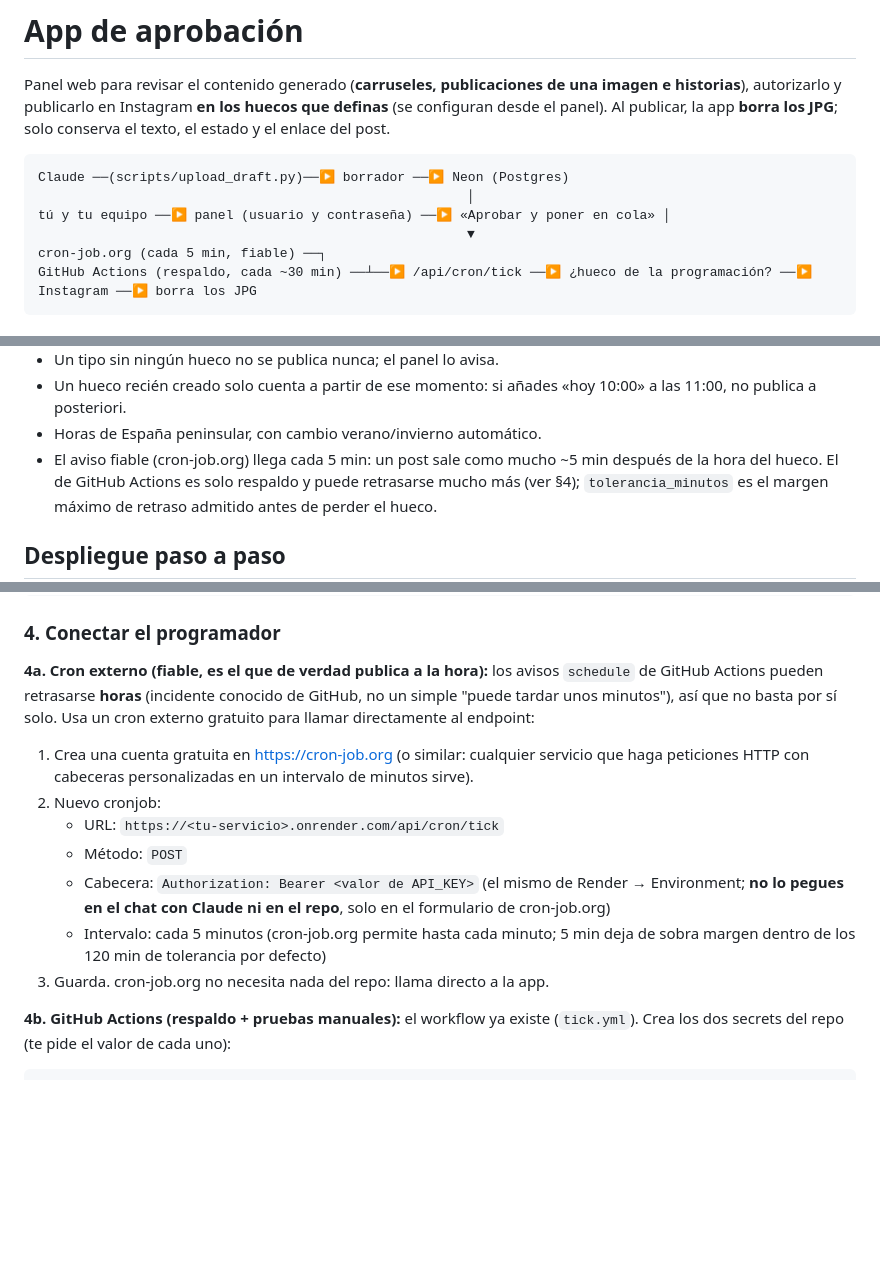
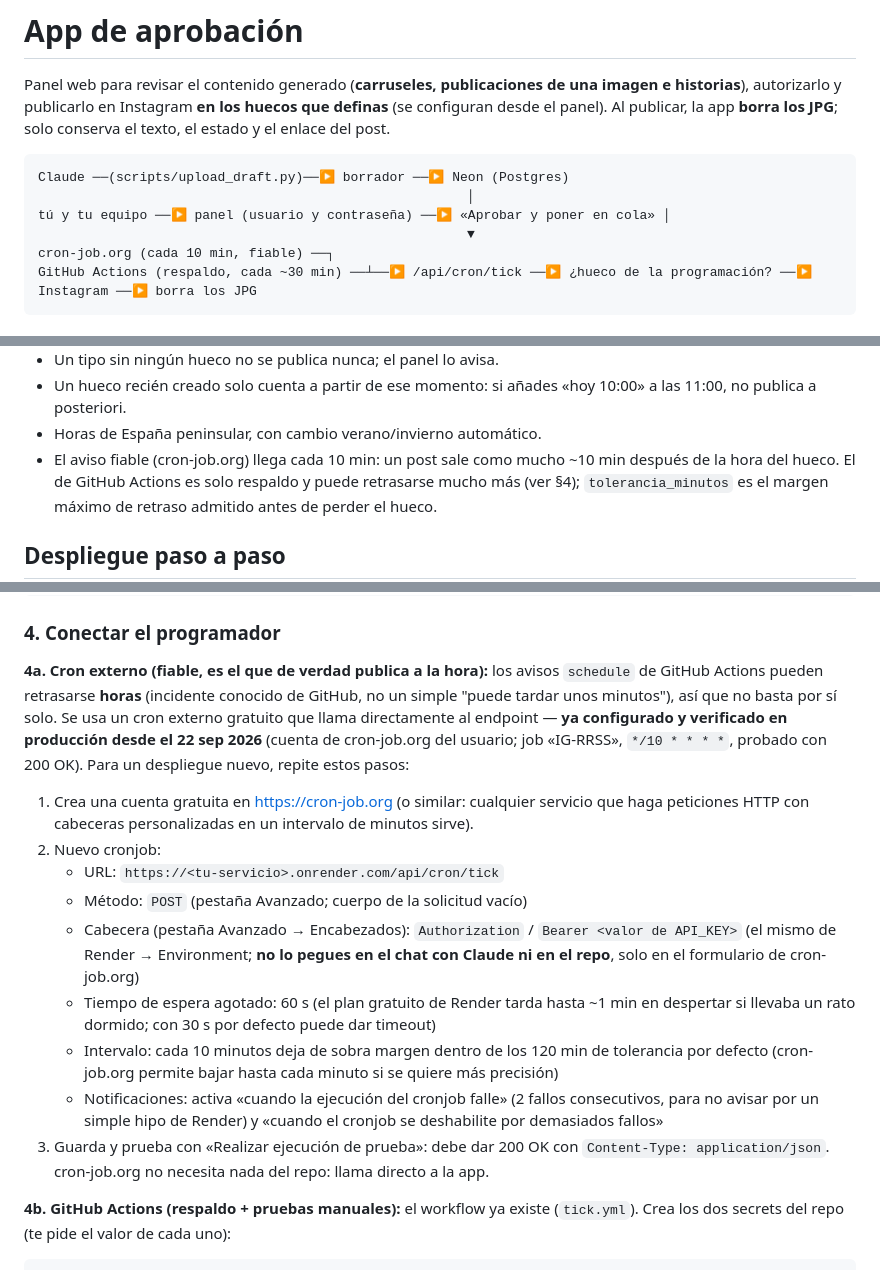
Before and after one commit to JAESCOBARC/IG_RRSS, a Markdown page: app/README.md, 3 parts joined by grey strips. GitHub-like rendering; blank space fills up the shorter version.

Commit message:
Document cron-job.org as configured and verified primary scheduler
External cron is now set up in production (job "IG-RRSS", every 10
min, 200 OK verified) rather than pending user setup. Updates the
interval references from the originally suggested 5 min to the
actual 10 min configured, and records today's incident + fix in
STATUS.md's changelog and verified-in-production sections.

Co-Authored-By: Claude Sonnet 5 <noreply@anthropic.com>

````diff
--- a/app/README.md
+++ b/app/README.md
@@ -10,7 +10,7 @@ Claude ──(scripts/upload_draft.py)──▶ borrador ──▶ Neon (Postgre
                                                        │
 tú y tu equipo ──▶ panel (usuario y contraseña) ──▶ «Aprobar y poner en cola» │
                                                        ▼
-cron-job.org (cada 5 min, fiable) ──┐
+cron-job.org (cada 10 min, fiable) ──┐
 GitHub Actions (respaldo, cada ~30 min) ──┴──▶ /api/cron/tick ──▶ ¿hueco de la programación? ──▶ Instagram ──▶ borra los JPG
 ```
 
@@ -45,7 +45,7 @@ jueves 19:00 historia
 - Un tipo sin ningún hueco no se publica nunca; el panel lo avisa.
 - Un hueco recién creado solo cuenta a partir de ese momento: si añades «hoy 10:00» a las 11:00, no publica a posteriori.
 - Horas de España peninsular, con cambio verano/invierno automático.
-- El aviso fiable (cron-job.org) llega cada 5 min: un post sale como mucho ~5 min después
+- El aviso fiable (cron-job.org) llega cada 10 min: un post sale como mucho ~10 min después
   de la hora del hueco. El de GitHub Actions es solo respaldo y puede retrasarse mucho más
   (ver §4); `tolerancia_minutos` es el margen máximo de retraso admitido antes de perder el hueco.
 
@@ -86,18 +86,28 @@ IG_APP_API_KEY=<valor de API_KEY>
 
 **4a. Cron externo (fiable, es el que de verdad publica a la hora):** los avisos
 `schedule` de GitHub Actions pueden retrasarse **horas** (incidente conocido de GitHub,
-no un simple "puede tardar unos minutos"), así que no basta por sí solo. Usa un cron
-externo gratuito para llamar directamente al endpoint:
+no un simple "puede tardar unos minutos"), así que no basta por sí solo. Se usa un cron
+externo gratuito que llama directamente al endpoint — **ya configurado y verificado en
+producción desde el 22 sep 2026** (cuenta de cron-job.org del usuario; job «IG-RRSS»,
+`*/10 * * * *`, probado con 200 OK). Para un despliegue nuevo, repite estos pasos:
 1. Crea una cuenta gratuita en <https://cron-job.org> (o similar: cualquier servicio que
    haga peticiones HTTP con cabeceras personalizadas en un intervalo de minutos sirve).
 2. Nuevo cronjob:
    - URL: `https://<tu-servicio>.onrender.com/api/cron/tick`
-   - Método: `POST`
-   - Cabecera: `Authorization: Bearer <valor de API_KEY>` (el mismo de Render → Environment;
-     **no lo pegues en el chat con Claude ni en el repo**, solo en el formulario de cron-job.org)
-   - Intervalo: cada 5 minutos (cron-job.org permite hasta cada minuto; 5 min deja de sobra
-     margen dentro de los 120 min de tolerancia por defecto)
-3. Guarda. cron-job.org no necesita nada del repo: llama directo a la app.
+   - Método: `POST` (pestaña Avanzado; cuerpo de la solicitud vacío)
+   - Cabecera (pestaña Avanzado → Encabezados): `Authorization` / `Bearer <valor de API_KEY>`
+     (el mismo de Render → Environment; **no lo pegues en el chat con Claude ni en el repo**,
+     solo en el formulario de cron-job.org)
+   - Tiempo de espera agotado: 60 s (el plan gratuito de Render tarda hasta ~1 min en
+     despertar si llevaba un rato dormido; con 30 s por defecto puede dar timeout)
+   - Intervalo: cada 10 minutos deja de sobra margen dentro de los 120 min de tolerancia
+     por defecto (cron-job.org permite bajar hasta cada minuto si se quiere más precisión)
+   - Notificaciones: activa «cuando la ejecución del cronjob falle» (2 fallos consecutivos,
+     para no avisar por un simple hipo de Render) y «cuando el cronjob se deshabilite por
+     demasiados fallos»
+3. Guarda y prueba con «Realizar ejecución de prueba»: debe dar 200 OK con
+   `Content-Type: application/json`. cron-job.org no necesita nada del repo: llama
+   directo a la app.
 
 **4b. GitHub Actions (respaldo + pruebas manuales):** el workflow ya existe
 (`tick.yml`). Crea los dos secrets del repo (te pide el valor de cada uno):
````
Also changed, not shown: CLAUDE.md (+2 -2 lines), STATUS.md (+4 -2 lines).
